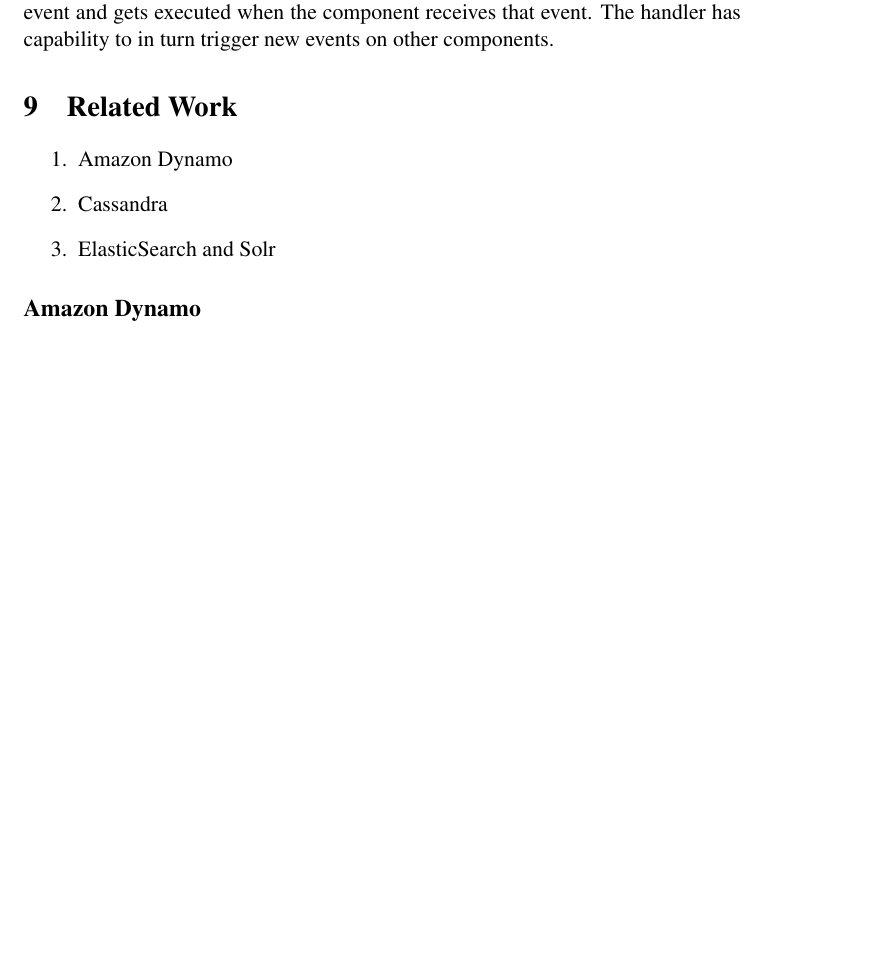
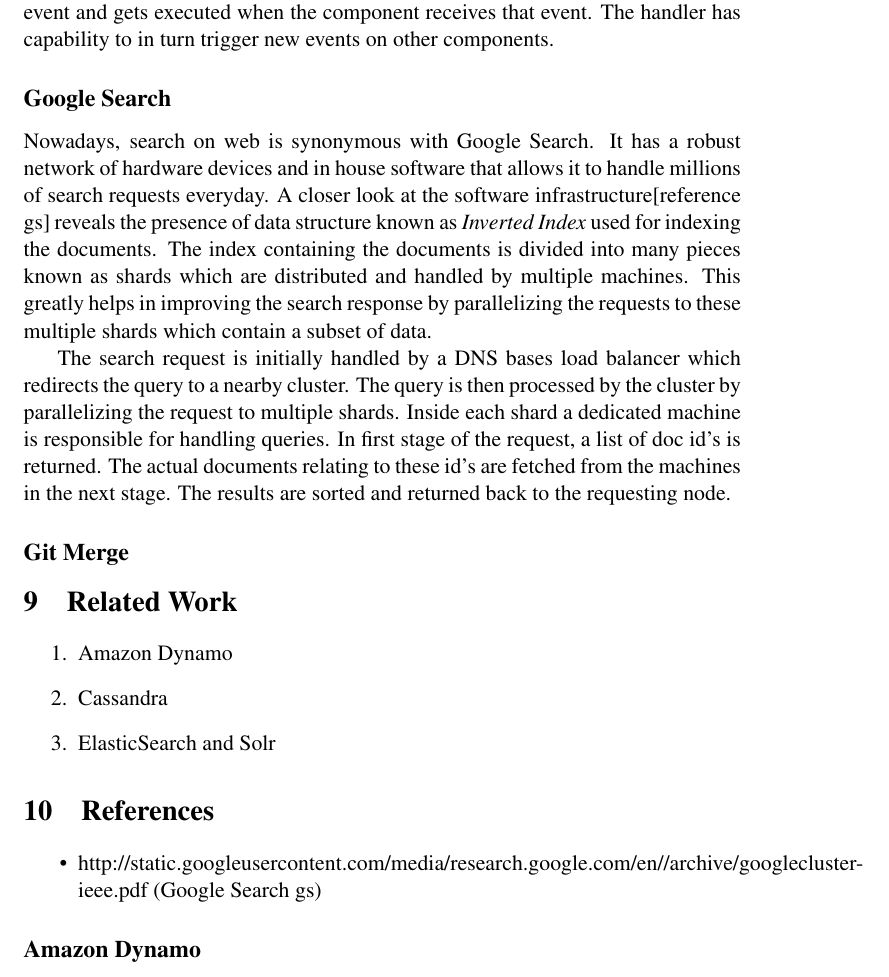
Before and after one commit to abhimanyubabbar/PartitionAwareSearch, a LaTeX document (partitionScenario.tex): part of page 12 of 22, cut so that both start at the same text, the shorter picture padded with empty space. Compiled offline with pdfLaTeX.

Commit message:
Added section on google search in background.

```diff
--- a/partitionScenario.tex
+++ b/partitionScenario.tex
@@ -456,6 +456,16 @@
 Kompics[reference] is an \textit{Asynchronous Message Passing} framework based on Component Model. The main purpose of Kompics is to simplify the development of complex distributed applications by leveraging multi-core machines and providing a robust simulation framework with capability of providing reproducible results.
 \par As mentioned above, Kompics is based on a Component Model which is mainly a reactive state machine. These components execute concurrently and communicate asynchronously by message passing. These messages are known as \textit{Events} which are immutable typed objects. The information contained in these events is in form of attributes. Each component usually exposes an interface to other components known as \textit{Port}. These ports define the events that can pass through them and therefore act as filters by allowing specific events. In order to send an event between components, we need a communication medium or a link. This abstraction is known as \textit{Channel}. A channel connect ports of complimentary nature. The events sent over the channel are transferred and received by other component in FIFO order. In addition to this, each Component contains \textit{Handlers} which are first class procedures. Each handler is responsible for handling a particular type of event and gets executed when the component receives that event. The handler has capability to in turn trigger new events on other components.
 
+
+\subsection*{Google Search}
+Nowadays, search on web is synonymous with Google Search. It has a robust network of hardware devices and in house software that allows it to handle millions of search requests everyday. A closer look at the software infrastructure[reference gs] reveals the presence of data structure known as \textit{Inverted Index} used for indexing the documents. The index containing the documents is divided into many pieces known as shards which are distributed and handled by multiple machines. This greatly helps in improving the search response by parallelizing the requests to these multiple shards which contain a subset of data.
+\par The search request is initially handled by a DNS bases load balancer which redirects the query to a nearby cluster. The query is then processed by the cluster by parallelizing the request to multiple shards. Inside each shard a dedicated machine is responsible for handling queries. In first stage of the request, a list of doc id's is returned. The actual documents relating to these id's are fetched from the machines in the next stage. The results are sorted and returned back to the requesting node.
+
+
+\subsection*{Git Merge}
+
+
+
 \section{Related Work}
 
 \begin{enumerate}
@@ -466,6 +476,13 @@
 
 
 
+\section{References}
+
+\begin{itemize}
+
+\item http://static.googleusercontent.com/media/research.google.com/en//archive/googlecluster-ieee.pdf (Google Search gs)
+
+\end{itemize}
 
 \subsection*{Amazon Dynamo}
 
```
